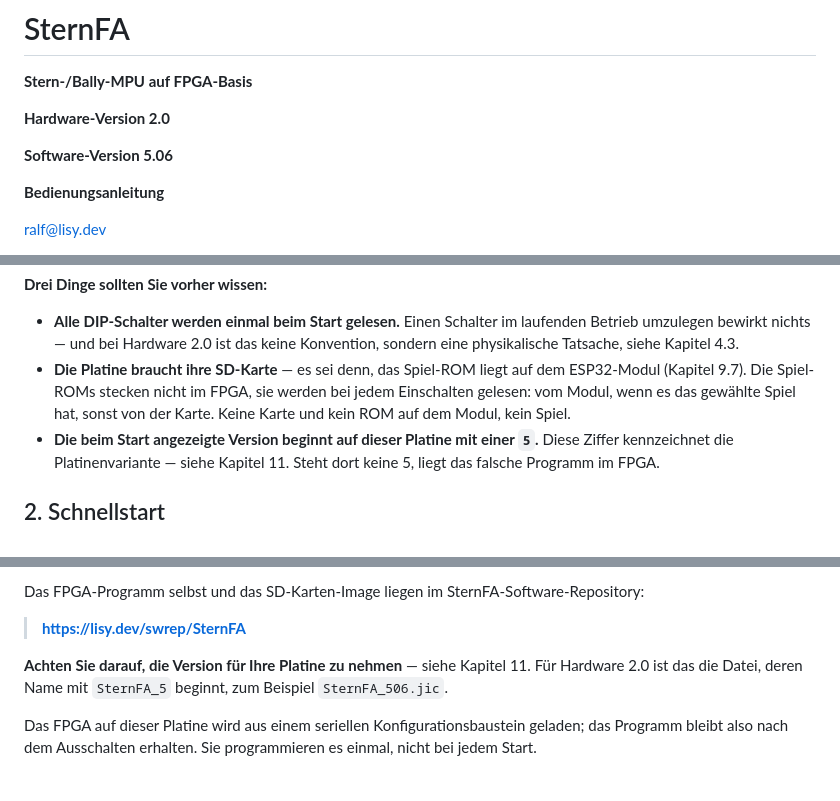
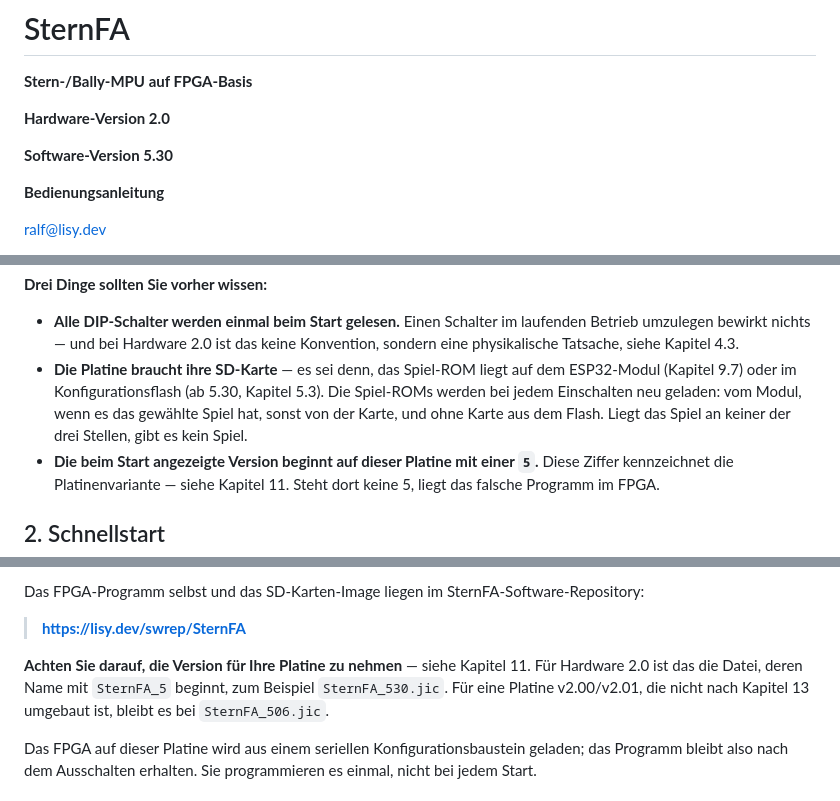
Before and after one commit to bontango/SternFA, a Markdown page: docs/SternFA_Bedienungsanleitung.md, 3 parts joined by grey strips. Drawn GitHub-style.

```diff
--- a/docs/SternFA_Bedienungsanleitung_v2.06.md
+++ b/docs/SternFA_Bedienungsanleitung.md
@@ -4,7 +4,7 @@
 
 **Hardware-Version 2.0**
 
-**Software-Version 5.06**
+**Software-Version 5.30**
 
 **Bedienungsanleitung**
 
@@ -95,9 +96,9 @@ Bauteile kaufen, lässt sich Ihre Stern-Ersatz-MPU für unter 80 aufbauen.
   umzulegen bewirkt nichts — und bei Hardware 2.0 ist das keine Konvention, sondern eine
   physikalische Tatsache, siehe Kapitel 4.3.
 - **Die Platine braucht ihre SD-Karte** — es sei denn, das Spiel-ROM liegt auf dem ESP32-Modul
-  (Kapitel 9.7). Die Spiel-ROMs stecken nicht im FPGA, sie werden bei jedem Einschalten gelesen:
-  vom Modul, wenn es das gewählte Spiel hat, sonst von der Karte. Keine Karte und kein ROM auf
-  dem Modul, kein Spiel.
+  (Kapitel 9.7) oder im Konfigurationsflash (ab 5.30, Kapitel 5.3). Die Spiel-ROMs werden bei
+  jedem Einschalten neu geladen: vom Modul, wenn es das gewählte Spiel hat, sonst von der Karte,
+  und ohne Karte aus dem Flash. Liegt das Spiel an keiner der drei Stellen, gibt es kein Spiel.
 - **Die beim Start angezeigte Version beginnt auf dieser Platine mit einer `5`.** Diese Ziffer
   kennzeichnet die Platinenvariante — siehe Kapitel 11. Steht dort keine 5, liegt das falsche
   Programm im FPGA.
@@ -547,7 +550,9 @@ Das FPGA-Programm selbst und das SD-Karten-Image liegen im SternFA-Software-Repo
 > **<https://lisy.dev/swrep/SternFA>**
 
 **Achten Sie darauf, die Version für Ihre Platine zu nehmen** — siehe Kapitel 11. Für Hardware
-2.0 ist das die Datei, deren Name mit `SternFA_5` beginnt, zum Beispiel `SternFA_506.jic`.
+2.0 ist das die Datei, deren Name mit `SternFA_5` beginnt, zum Beispiel `SternFA_530.jic`.
+Für eine Platine v2.00/v2.01, die nicht nach Kapitel 13 umgebaut ist, bleibt es bei
+`SternFA_506.jic`.
 
 Das FPGA auf dieser Platine wird aus einem seriellen Konfigurationsbaustein geladen; das
 Programm bleibt also nach dem Ausschalten erhalten. Sie programmieren es einmal, nicht bei jedem
```
Also changed, not shown: other parts of docs/SternFA_Bedienungsanleitung.md (+29 -9 lines), README.md (+1 -1 lines), docs/SternFA_user_manual.md (renamed from docs/SternFA_user_manual_v2.06.md, +37 -13 lines).
